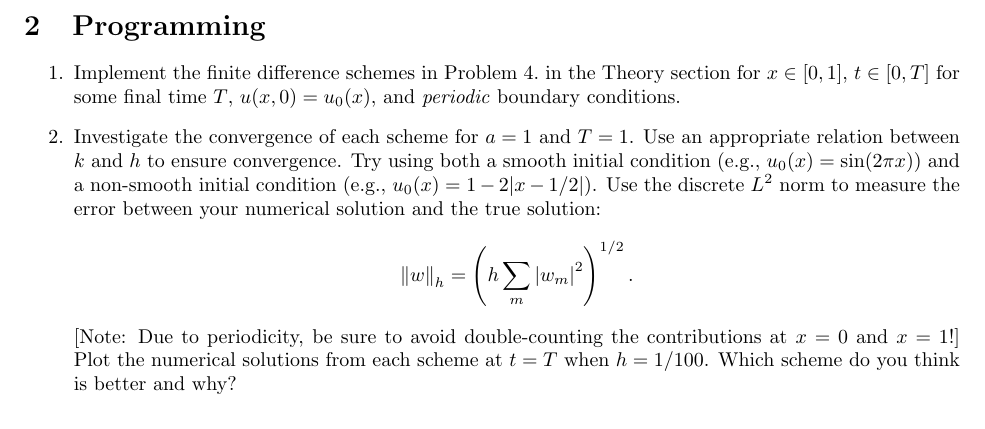
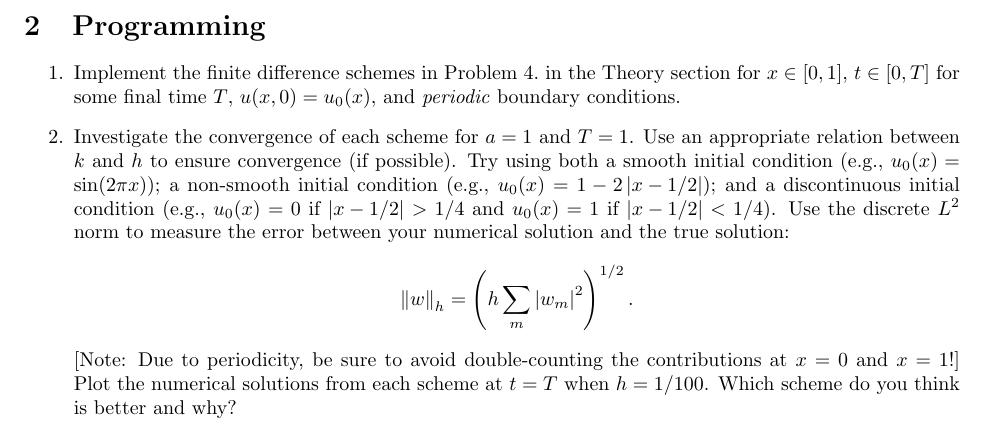
Before and after one commit to jhellrung/documents, a LaTeX problem sheet (courses/ucla/2011-2012/winter/homework1/homework1.tex): part of page 2 of 2, cut so that both start at the same text. Compiled offline with pdfLaTeX.

Commit message:
updating homework1

```diff
--- a/courses/ucla/2011-2012/winter/homework1/homework1.tex
+++ b/courses/ucla/2011-2012/winter/homework1/homework1.tex
@@ -5,6 +5,9 @@
 \usepackage{amsmath}
 \usepackage{amssymb}
 \usepackage{amsthm}
+
+\providecommand{\abs}[1]{\left\lvert#1\right\rvert}
+\providecommand{\norm}[1]{\left\lVert#1\right\rVert}
 
 \begin{document}
 
@@ -68,9 +71,9 @@ A = \begin{pmatrix} 2 & 3 \\ 3 & 2 \end{pmatrix}.
 
 \begin{itemize}
 \item[1.] Implement the finite difference schemes in Problem 4.\ in the Theory section for $x \in [0,1]$, $t \in [0,T]$ for some final time $T$, $u(x,0) = u_0(x)$, and \emph{periodic} boundary conditions.
-\item[2.] Investigate the convergence of each scheme for $a = 1$ and $T = 1$. Use an appropriate relation between $k$ and $h$ to ensure convergence. Try using both a smooth initial condition (e.g., $u_0(x) = \sin(2 \pi x)$) and a non-smooth initial condition (e.g., $u_0(x) = 1 - 2 \lvert x - 1/2 \rvert$). Use the discrete $L^2$ norm to measure the error between your numerical solution and the true solution:
+\item[2.] Investigate the convergence of each scheme for $a = 1$ and $T = 1$. Use an appropriate relation between $k$ and $h$ to ensure convergence (if possible). Try using both a smooth initial condition (e.g., $u_0(x) = \sin(2 \pi x)$); a non-smooth initial condition (e.g., $u_0(x) = 1 - 2 \abs{x - 1/2}$); and a discontinuous initial condition (e.g., $u_0(x) = 0$ if $\abs{x - 1/2} > 1/4$ and $u_0(x) = 1$ if $\abs{x - 1/2} < 1/4$). Use the discrete $L^2$ norm to measure the error between your numerical solution and the true solution:
 \begin{equation*}
-\left\lVert w \right\rVert_h = \left( h \sum_m \left\lvert w_m \right\rvert^2 \right)^{1/2}.
+\norm{w}_h = \left( h \sum_m \abs{w_m}^2 \right)^{1/2}.
 \end{equation*}
 [Note: Due to periodicity, be sure to avoid double-counting the contributions at $x = 0$ and $x = 1$!] Plot the numerical solutions from each scheme at $t = T$ when $h = 1/100$. Which scheme do you think is better and why?
 \end{itemize}
```
Also changed, not shown: courses/ucla/2011-2012/winter/homework1/homework1.pdf.
